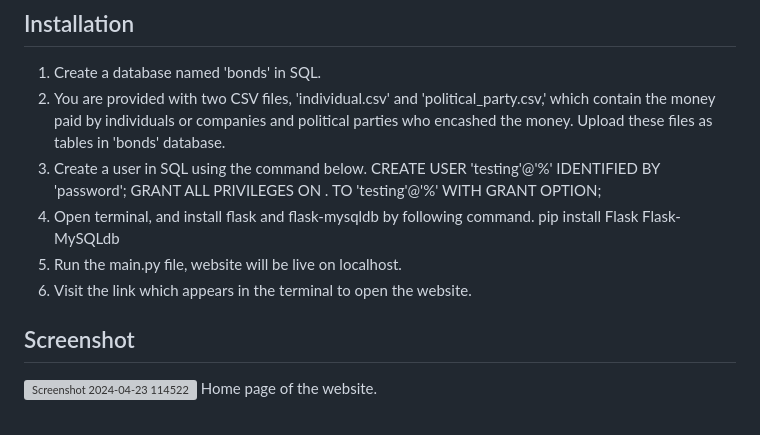
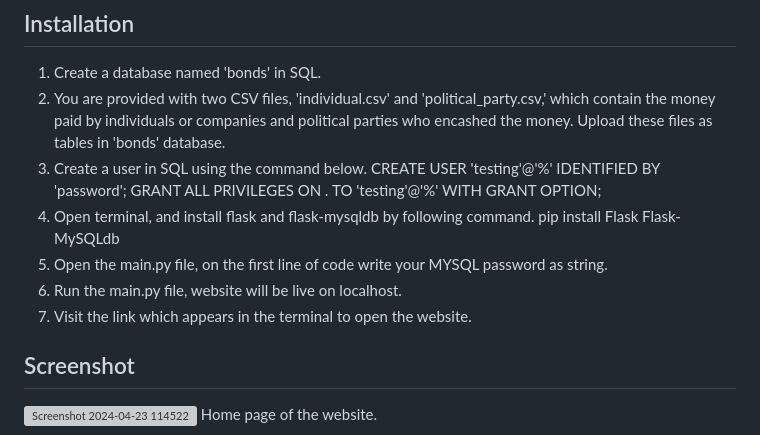
Before and after one commit to samarth2015/electoral_bonds_webapp, a Markdown page: README.md, the part around the change. Rendered like a GitHub page; grey boxes are pictures that could not be loaded.

```diff
--- a/README.md
+++ b/README.md
@@ -16,8 +16,9 @@ CREATE USER 'testing'@'%' IDENTIFIED BY 'password';
 GRANT ALL PRIVILEGES ON *.* TO 'testing'@'%' WITH GRANT OPTION;
 4. Open terminal, and install flask and flask-mysqldb by following command.
 pip install Flask Flask-MySQLdb
-5. Run the main.py file, website will be live on localhost.
-6. Visit the link which appears in the terminal to open the website.
+5. Open the main.py file, on the first line of code write your MYSQL password as string.
+6. Run the main.py file, website will be live on localhost.
+7. Visit the link which appears in the terminal to open the website.
 
 ## Screenshot
 ![Screenshot 2024-04-23 114522](https://github.com/samarth2015/electoral_bonds_website/assets/143396640/4df05d30-d67c-4406-bd77-5caf871f187a)
```
